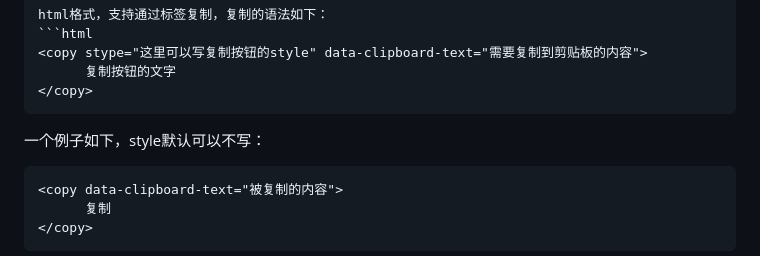
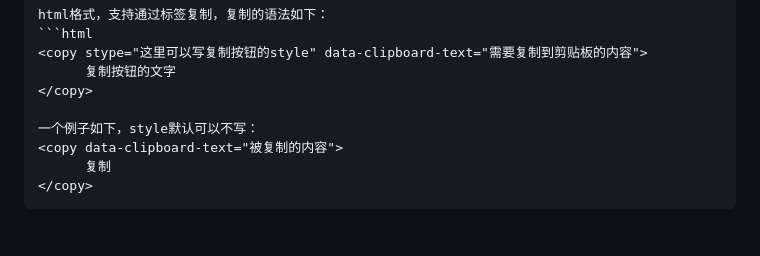
Before and after one commit to wxpusher/wxpusher-docs, a Markdown page: docs/README.md, the part around the change. Drawn GitHub-style.

Commit message:
添加复制标签

````diff
--- a/docs/README.md
+++ b/docs/README.md
@@ -141,10 +141,8 @@ Topic只能无差别群发，不能针对用户定制消息，用户关注以后
   <copy stype="这里可以写复制按钮的style" data-clipboard-text="需要复制到剪贴板的内容">
         复制按钮的文字
   </copy>
-  ```
 
   一个例子如下，style默认可以不写：
-  ```html
   <copy data-clipboard-text="被复制的内容">
         复制
   </copy>
````
